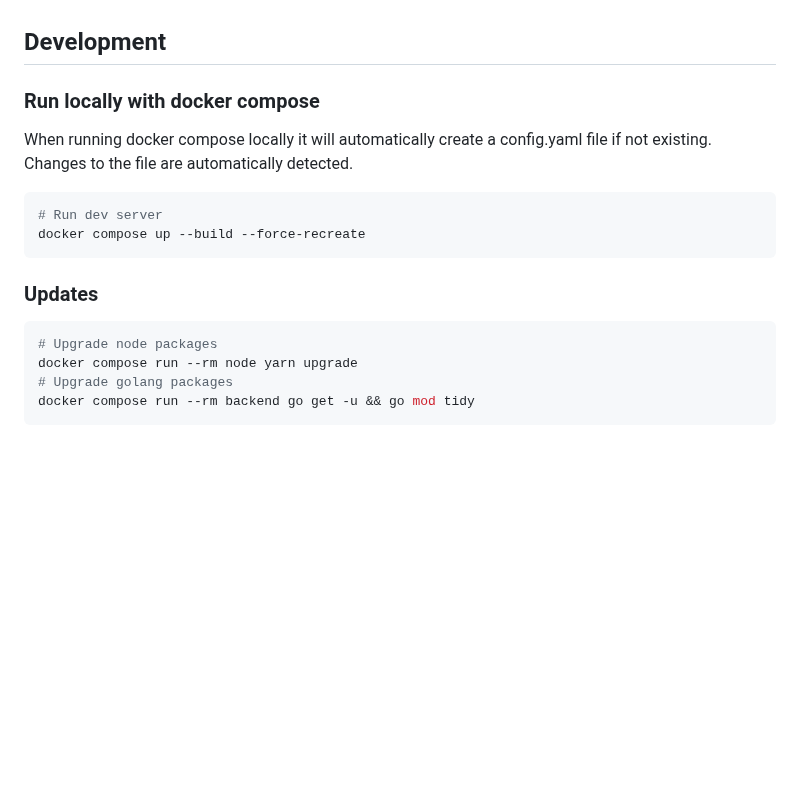
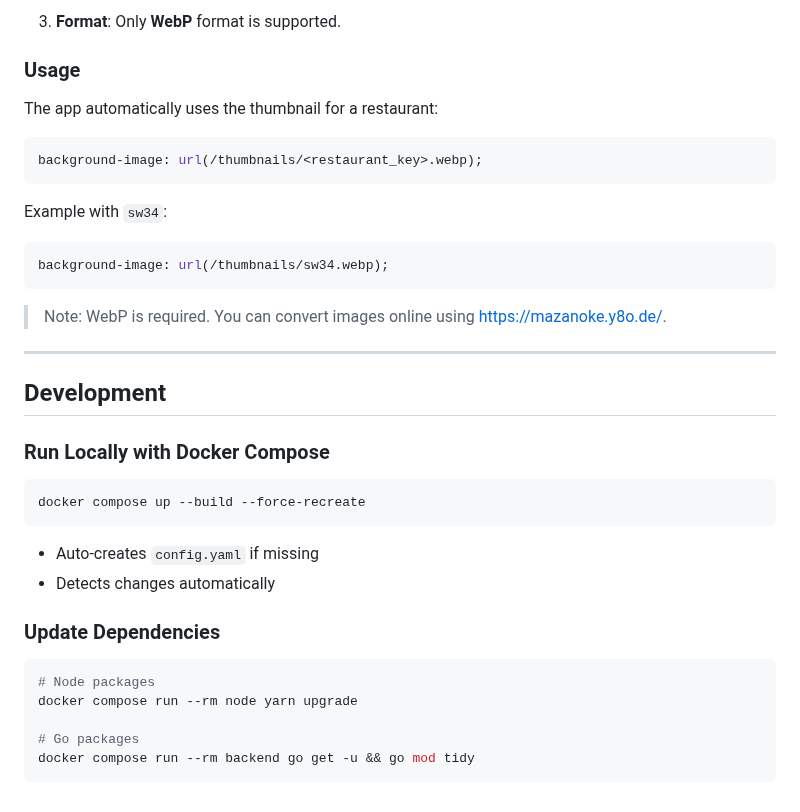
Before and after one commit to flohoss/mittagskarte, a Markdown page: README.md, the part around one of its changes. GitHub-like rendering; blank space fills up the shorter version.

````diff
--- a/README.md
+++ b/README.md
@@ -113,21 +166,40 @@ The `style` field is an optional style that can be used to hide elements that ar
+3. **Format**: Only **WebP** format is supported.
+
+### Usage
+
+The app automatically uses the thumbnail for a restaurant:
+
+```css
+background-image: url(/thumbnails/<restaurant_key>.webp);
+```
+
+Example with `sw34`:
+
+```css
+background-image: url(/thumbnails/sw34.webp);
+```
+
+> Note: WebP is required. You can convert images online using [https://mazanoke.y8o.de/](https://mazanoke.y8o.de/).
+
+---
 
 ## Development
 
-### Run locally with docker compose
-
-When running docker compose locally it will automatically create a config.yaml file if not existing.
-Changes to the file are automatically detected.
+### Run Locally with Docker Compose
 
 ```bash
-# Run dev server
 docker compose up --build --force-recreate
 ```
 
-### Updates
+- Auto-creates `config.yaml` if missing
+- Detects changes automatically
+
+### Update Dependencies
 
 ```bash
-# Upgrade node packages
+# Node packages
 docker compose run --rm node yarn upgrade
-# Upgrade golang packages
+
+# Go packages
 docker compose run --rm backend go get -u && go mod tidy
 ```
````
Also changed, not shown: other parts of README.md (+110 -57 lines).
